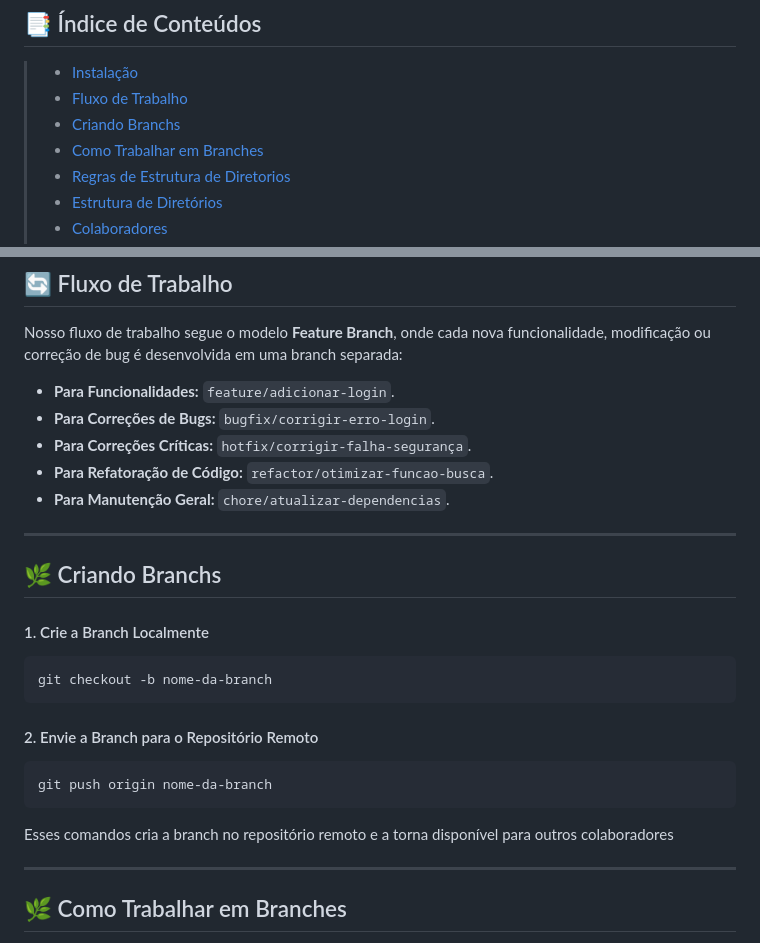
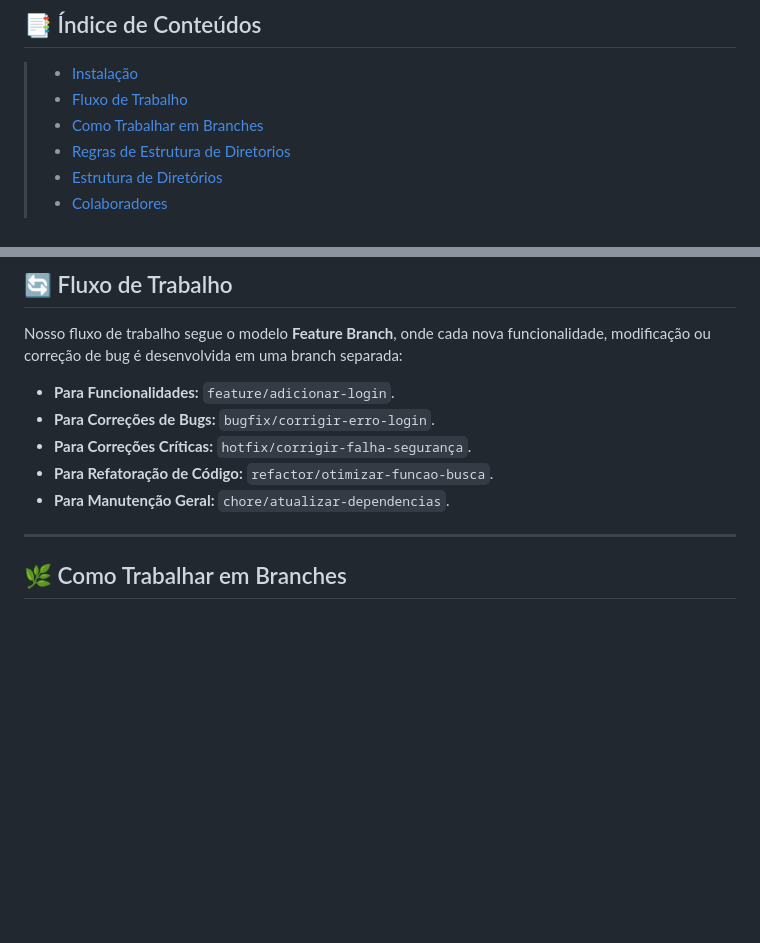
Before and after one commit to LeoAnders/catolica-tech-academy-hub, a Markdown page: README.md, 2 parts joined by grey strips. Rendered like a GitHub page; blank space fills up the shorter version.

````diff
--- a/README.md
+++ b/README.md
@@ -15,7 +15,6 @@ O objetivo deste projeto é criar uma plataforma de documentação para consolid
 
 >* [Instalação](#-instalacao)
 >* [Fluxo de Trabalho](#-fluxo-de-trabalho)
->* [Criando Branchs](#-criando-branchs)
 >* [Como Trabalhar em Branches](#-como-trabalhar-em-branches)
 >* [Regras de Estrutura de Diretorios](#-regras-de-estrutura-de-diretórios)
 >* [Estrutura de Diretórios](#-estrutura-de-diretorios)
@@ -48,19 +47,6 @@ Nosso fluxo de trabalho segue o modelo **Feature Branch**, onde cada nova funcio
 - **Para Correções Críticas:** `hotfix/corrigir-falha-segurança`.
 - **Para Refatoração de Código:** `refactor/otimizar-funcao-busca`.
 - **Para Manutenção Geral:** `chore/atualizar-dependencias`.
-
----
-
-## 🌿 Criando Branchs
-#### 1. Crie a Branch Localmente
-```bash
-git checkout -b nome-da-branch
-```
-#### 2. Envie a Branch para o Repositório Remoto
-```bash
-git push origin nome-da-branch
-```
-Esses comandos cria a branch no repositório remoto e a torna disponível para outros colaboradores
 
 ---
 
````
